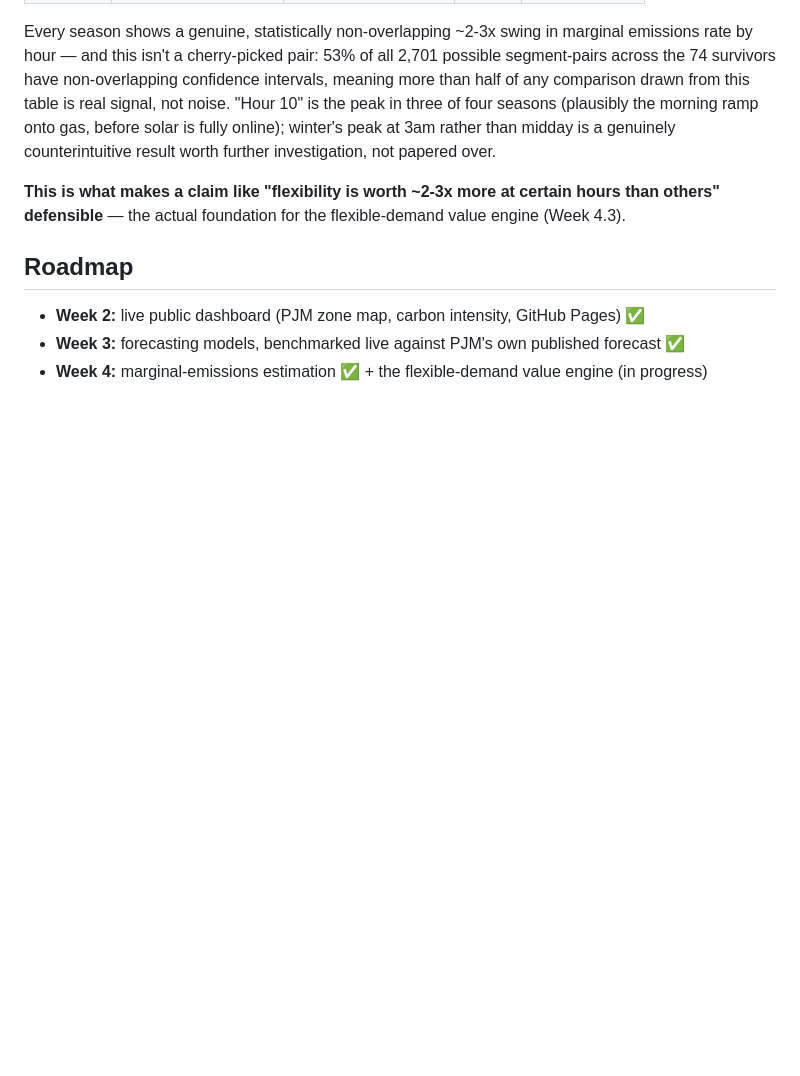
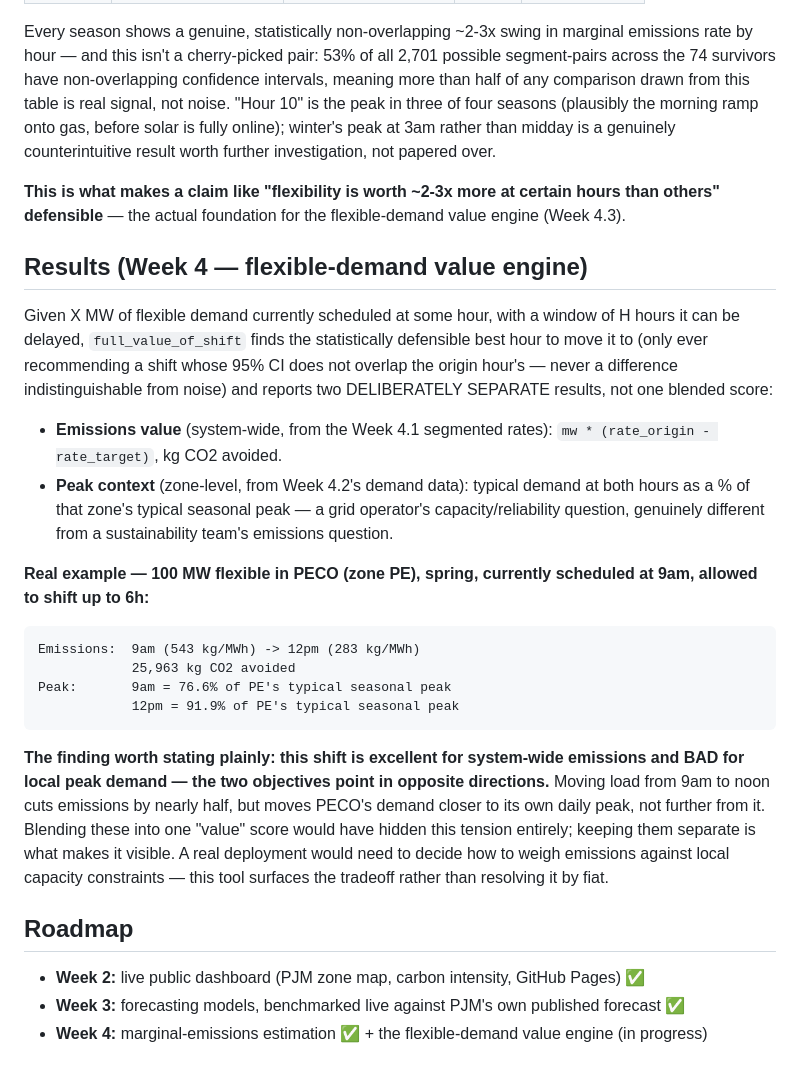
Before and after one commit to tybradf/gridflex, a Markdown page: README.md, the part around the change. Rendered like a GitHub page; blank space fills up the shorter version.

Commit message:
readme update: marginal emissions, zone agg, flex value eng

````diff
--- a/README.md
+++ b/README.md
@@ -276,6 +276,42 @@ papered over.
 certain hours than others" defensible** — the actual foundation for the
 flexible-demand value engine (Week 4.3).
 
+## Results (Week 4 — flexible-demand value engine)
+
+Given X MW of flexible demand currently scheduled at some hour, with a
+window of H hours it can be delayed, `full_value_of_shift` finds the
+statistically defensible best hour to move it to (only ever recommending a
+shift whose 95% CI does not overlap the origin hour's — never a difference
+indistinguishable from noise) and reports two DELIBERATELY SEPARATE
+results, not one blended score:
+
+- **Emissions value** (system-wide, from the Week 4.1 segmented rates):
+  `mw * (rate_origin - rate_target)`, kg CO2 avoided.
+- **Peak context** (zone-level, from Week 4.2's demand data): typical
+  demand at both hours as a % of that zone's typical seasonal peak — a
+  grid operator's capacity/reliability question, genuinely different from
+  a sustainability team's emissions question.
+
+**Real example — 100 MW flexible in PECO (zone PE), spring, currently
+scheduled at 9am, allowed to shift up to 6h:**
+
+```
+Emissions:  9am (543 kg/MWh) -> 12pm (283 kg/MWh)
+            25,963 kg CO2 avoided
+Peak:       9am = 76.6% of PE's typical seasonal peak
+            12pm = 91.9% of PE's typical seasonal peak
+```
+
+**The finding worth stating plainly: this shift is excellent for
+system-wide emissions and BAD for local peak demand — the two objectives
+point in opposite directions.** Moving load from 9am to noon cuts
+emissions by nearly half, but moves PECO's demand closer to its own daily
+peak, not further from it. Blending these into one "value" score would
+have hidden this tension entirely; keeping them separate is what makes it
+visible. A real deployment would need to decide how to weigh emissions
+against local capacity constraints — this tool surfaces the tradeoff
+rather than resolving it by fiat.
+
 ## Roadmap
 
 - **Week 2:** live public dashboard (PJM zone map, carbon intensity, GitHub Pages) ✅
````
